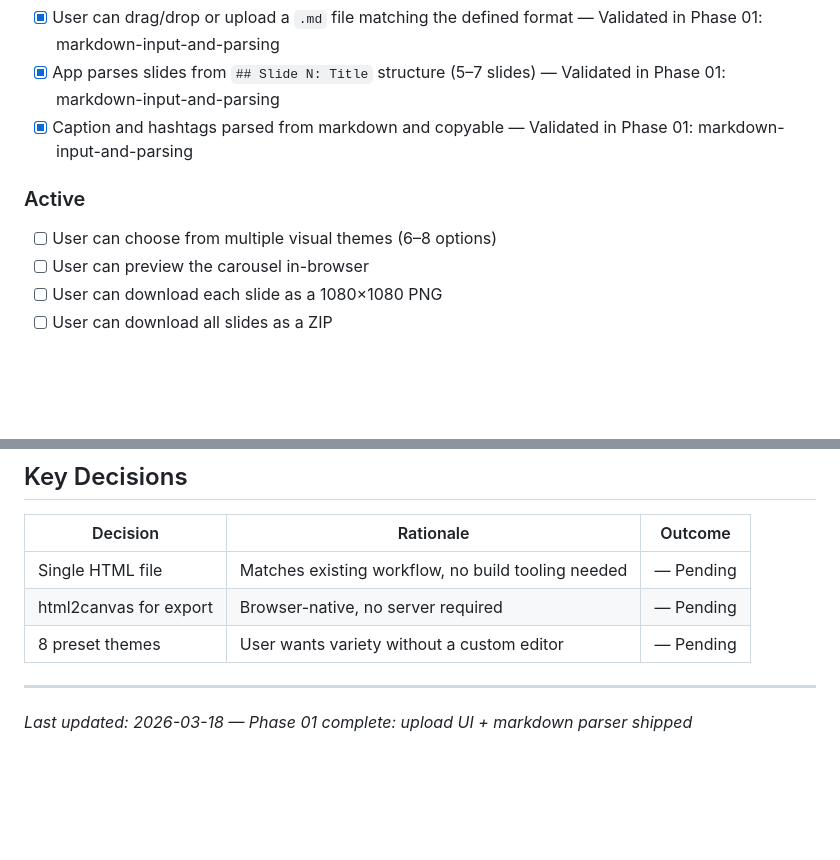
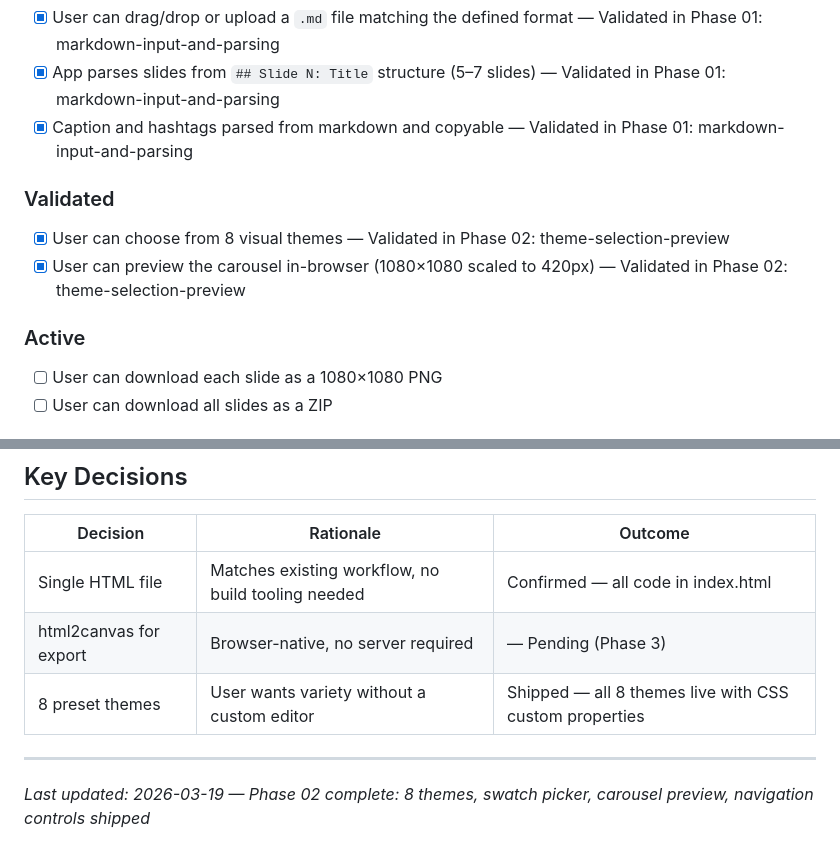
Before and after one commit to d7rocket/CarouselGenerator, a Markdown page: .planning/PROJECT.md, 2 parts joined by grey strips. Drawn GitHub-style; blank space fills up the shorter version.

Commit message:
docs(phase-02): evolve PROJECT.md after phase completion

```diff
--- a/.planning/PROJECT.md
+++ b/.planning/PROJECT.md
@@ -16,10 +16,13 @@ Upload a markdown file → pick a theme → download print-ready 1080×1080 PNGs
 - [x] App parses slides from `## Slide N: Title` structure (5–7 slides) — Validated in Phase 01: markdown-input-and-parsing
 - [x] Caption and hashtags parsed from markdown and copyable — Validated in Phase 01: markdown-input-and-parsing
 
+### Validated
+
+- [x] User can choose from 8 visual themes — Validated in Phase 02: theme-selection-preview
+- [x] User can preview the carousel in-browser (1080×1080 scaled to 420px) — Validated in Phase 02: theme-selection-preview
+
 ### Active
 
-- [ ] User can choose from multiple visual themes (6–8 options)
-- [ ] User can preview the carousel in-browser
 - [ ] User can download each slide as a 1080×1080 PNG
 - [ ] User can download all slides as a ZIP
 
@@ -63,9 +66,9 @@ Upload a markdown file → pick a theme → download print-ready 1080×1080 PNGs
 
 | Decision | Rationale | Outcome |
 |----------|-----------|---------|
-| Single HTML file | Matches existing workflow, no build tooling needed | — Pending |
-| html2canvas for export | Browser-native, no server required | — Pending |
-| 8 preset themes | User wants variety without a custom editor | — Pending |
+| Single HTML file | Matches existing workflow, no build tooling needed | Confirmed — all code in index.html |
+| html2canvas for export | Browser-native, no server required | — Pending (Phase 3) |
+| 8 preset themes | User wants variety without a custom editor | Shipped — all 8 themes live with CSS custom properties |
 
 ---
-*Last updated: 2026-03-18 — Phase 01 complete: upload UI + markdown parser shipped*
+*Last updated: 2026-03-19 — Phase 02 complete: 8 themes, swatch picker, carousel preview, navigation controls shipped*
```
